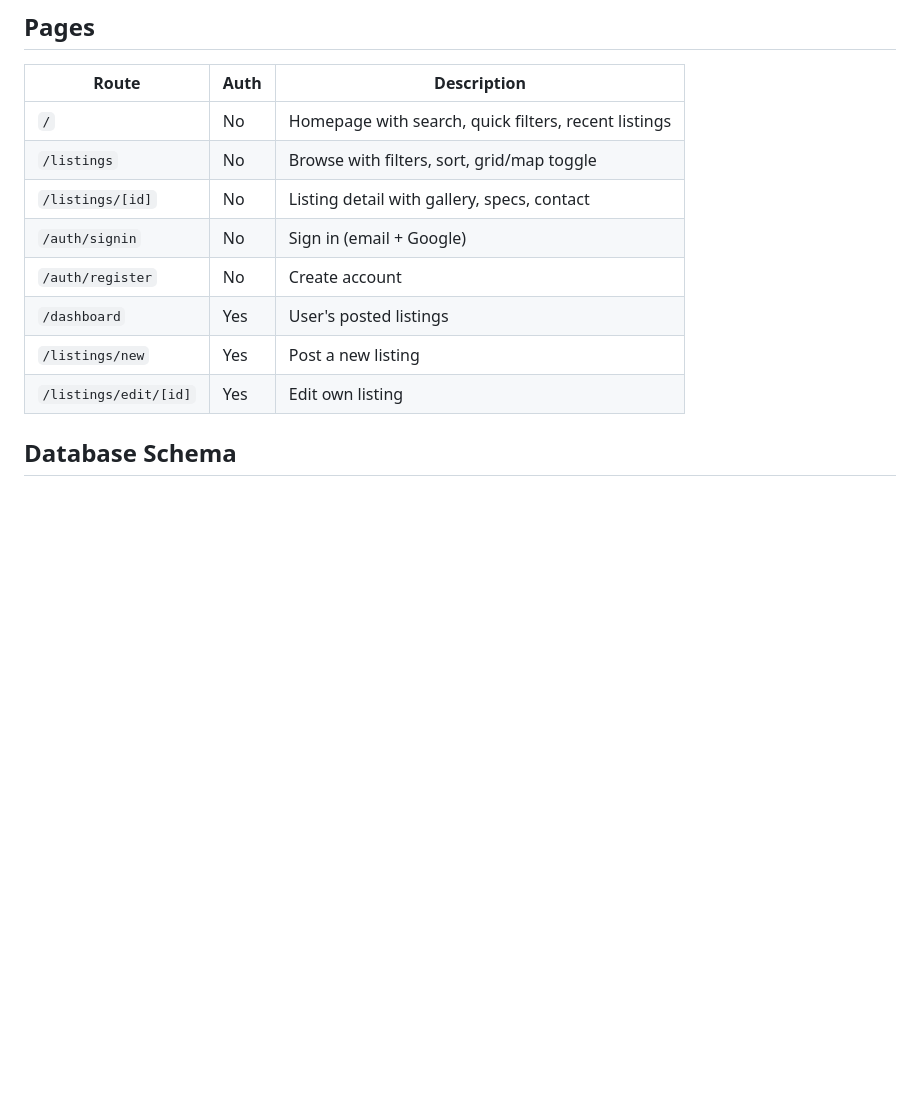
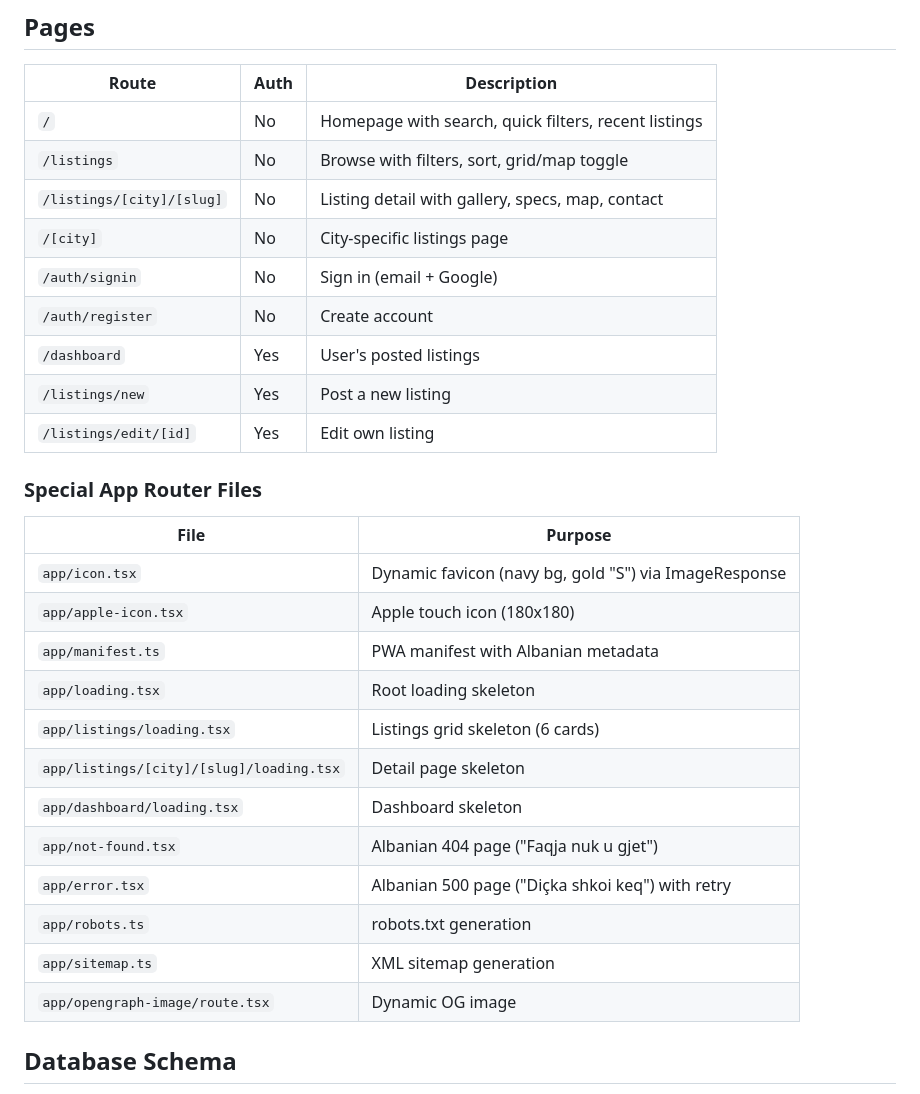
Before and after one commit to skylinedevhub/shtepi-al, a Markdown page: README.md, the part around one of its changes. GitHub-like rendering; blank space fills up the shorter version.

```diff
--- a/README.md
+++ b/README.md
@@ -159,12 +159,30 @@ Pipeline selection is automatic: `DATABASE_URL` set → PostgreSQL, otherwise SQ
 |-------|------|-------------|
 | `/` | No | Homepage with search, quick filters, recent listings |
 | `/listings` | No | Browse with filters, sort, grid/map toggle |
-| `/listings/[id]` | No | Listing detail with gallery, specs, contact |
+| `/listings/[city]/[slug]` | No | Listing detail with gallery, specs, map, contact |
+| `/[city]` | No | City-specific listings page |
 | `/auth/signin` | No | Sign in (email + Google) |
 | `/auth/register` | No | Create account |
 | `/dashboard` | Yes | User's posted listings |
 | `/listings/new` | Yes | Post a new listing |
 | `/listings/edit/[id]` | Yes | Edit own listing |
+
+### Special App Router Files
+
+| File | Purpose |
+|------|---------|
+| `app/icon.tsx` | Dynamic favicon (navy bg, gold "S") via ImageResponse |
+| `app/apple-icon.tsx` | Apple touch icon (180x180) |
+| `app/manifest.ts` | PWA manifest with Albanian metadata |
+| `app/loading.tsx` | Root loading skeleton |
+| `app/listings/loading.tsx` | Listings grid skeleton (6 cards) |
+| `app/listings/[city]/[slug]/loading.tsx` | Detail page skeleton |
+| `app/dashboard/loading.tsx` | Dashboard skeleton |
+| `app/not-found.tsx` | Albanian 404 page ("Faqja nuk u gjet") |
+| `app/error.tsx` | Albanian 500 page ("Diçka shkoi keq") with retry |
+| `app/robots.ts` | robots.txt generation |
+| `app/sitemap.ts` | XML sitemap generation |
+| `app/opengraph-image/route.tsx` | Dynamic OG image |
 
 ## Database Schema
 
```
Also changed, not shown: other parts of README.md (+45 -7 lines).
